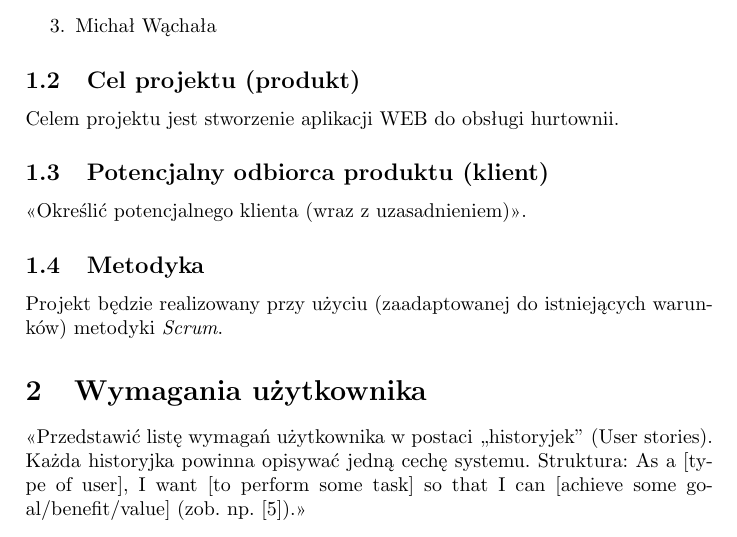
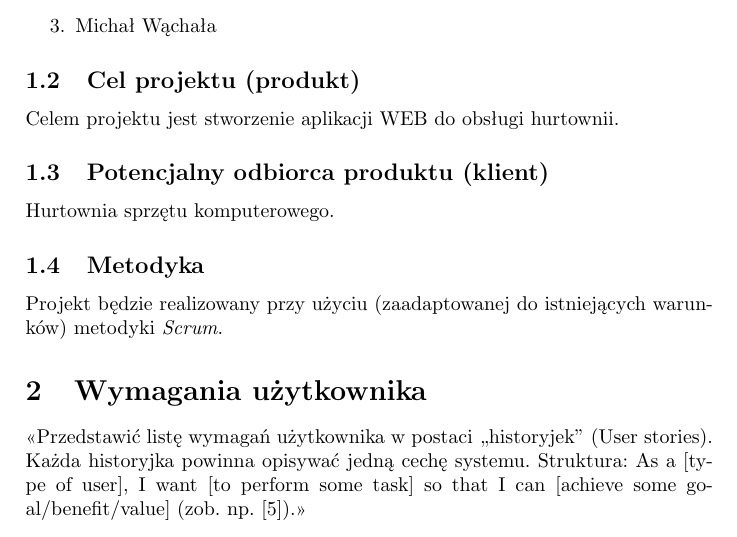
Before and after one commit to belikmeister/projekt_hurtownia, a LaTeX document (zpi_doc_template.tex): part of page 3 of 8, cut so that both start at the same text. Compiled offline with pdfLaTeX; the source files are stored in an older character set and shown here as Unicode.

Commit message:
story update

```diff
--- a/zpi_doc_template.tex
+++ b/zpi_doc_template.tex
@@ -45,7 +45,7 @@
 
 \subsection{Potencjalny odbiorca produktu (klient)}
 
-<<Określić potencjalnego klienta (wraz z uzasadnieniem)>>.
+Hurtownia sprzętu komputerowego.
 
 \subsection{Metodyka}
 
```
